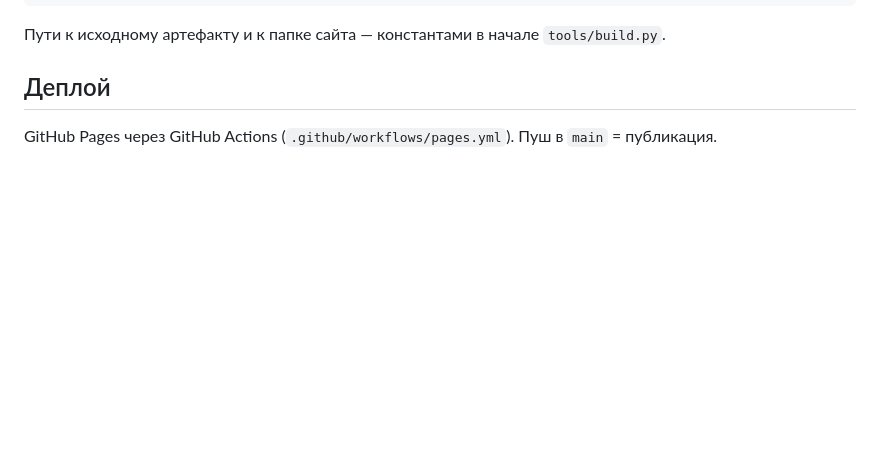
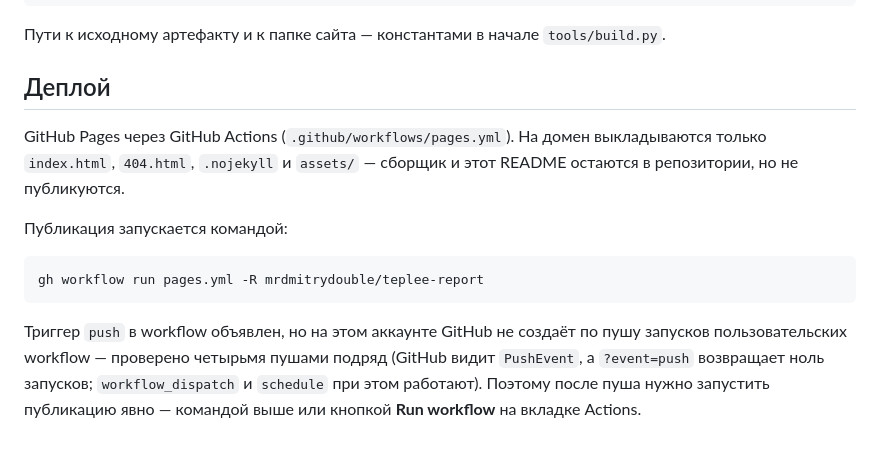
Before and after one commit to mrdmitrydouble/teplee-report, a Markdown page: README.md, the part around the change. Drawn GitHub-style; blank space fills up the shorter version.

Commit message:
README: как публиковать и почему пуш не запускает деплой сам
Co-Authored-By: Claude Opus 5 <noreply@anthropic.com>

````diff
--- a/README.md
+++ b/README.md
@@ -80,5 +80,18 @@ python3 tools/build.py && python3 tools/make_og.py
 
 ## Деплой
 
-GitHub Pages через GitHub Actions (`.github/workflows/pages.yml`).
-Пуш в `main` = публикация.
+GitHub Pages через GitHub Actions (`.github/workflows/pages.yml`). На домен
+выкладываются только `index.html`, `404.html`, `.nojekyll` и `assets/` —
+сборщик и этот README остаются в репозитории, но не публикуются.
+
+Публикация запускается командой:
+
+```bash
+gh workflow run pages.yml -R mrdmitrydouble/teplee-report
+```
+
+Триггер `push` в workflow объявлен, но на этом аккаунте GitHub не создаёт по пушу
+запусков пользовательских workflow — проверено четырьмя пушами подряд (GitHub видит
+`PushEvent`, а `?event=push` возвращает ноль запусков; `workflow_dispatch` и
+`schedule` при этом работают). Поэтому после пуша нужно запустить публикацию явно —
+командой выше или кнопкой **Run workflow** на вкладке Actions.
````
